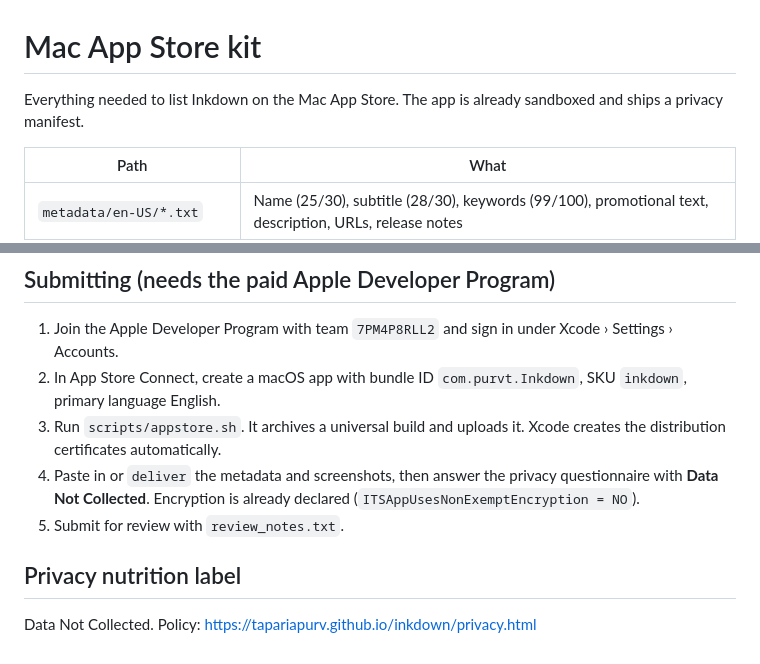
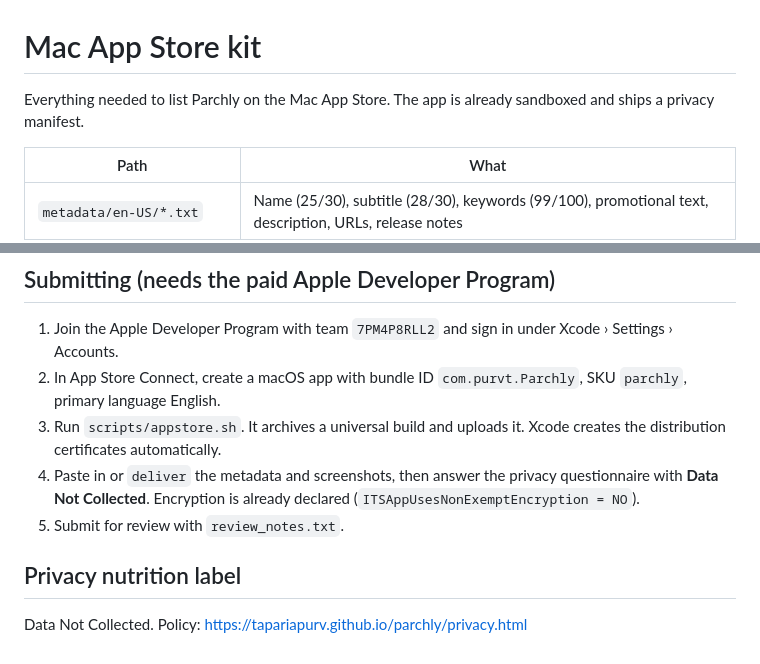
Before and after one commit to tapariapurv/parchly, a Markdown page: appstore/README.md, 2 parts joined by grey strips. Rendered like a GitHub page.

```diff
--- a/appstore/README.md
+++ b/appstore/README.md
@@ -1,6 +1,6 @@
 # Mac App Store kit
 
-Everything needed to list Inkdown on the Mac App Store. The app is already sandboxed and ships a privacy manifest.
+Everything needed to list Parchly on the Mac App Store. The app is already sandboxed and ships a privacy manifest.
 
 | Path | What |
 | --- | --- |
@@ -17,10 +17,10 @@ The name already covers *Markdown* and *Editor*, and the subtitle covers *write,
 
 ## Submitting (needs the paid Apple Developer Program)
 1. Join the Apple Developer Program with team `7PM4P8RLL2` and sign in under Xcode › Settings › Accounts.
-2. In App Store Connect, create a macOS app with bundle ID `com.purvt.Inkdown`, SKU `inkdown`, primary language English.
+2. In App Store Connect, create a macOS app with bundle ID `com.purvt.Parchly`, SKU `parchly`, primary language English.
 3. Run `scripts/appstore.sh`. It archives a universal build and uploads it. Xcode creates the distribution certificates automatically.
 4. Paste in or `deliver` the metadata and screenshots, then answer the privacy questionnaire with **Data Not Collected**. Encryption is already declared (`ITSAppUsesNonExemptEncryption = NO`).
 5. Submit for review with `review_notes.txt`.
 
 ## Privacy nutrition label
-Data Not Collected. Policy: https://tapariapurv.github.io/inkdown/privacy.html
+Data Not Collected. Policy: https://tapariapurv.github.io/parchly/privacy.html
```
Also changed, not shown: README.md (+14 -14 lines), docs/assets/icon-512.png, docs/assets/icon.png, 13 other files.
